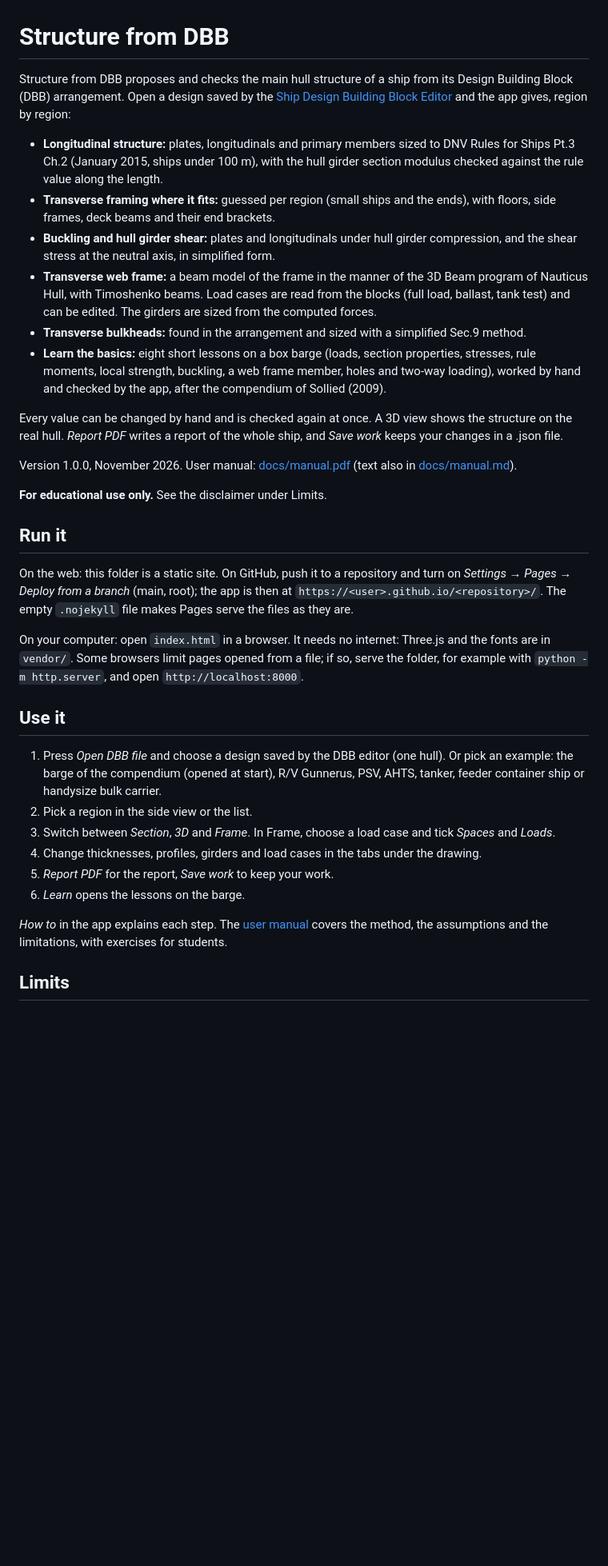
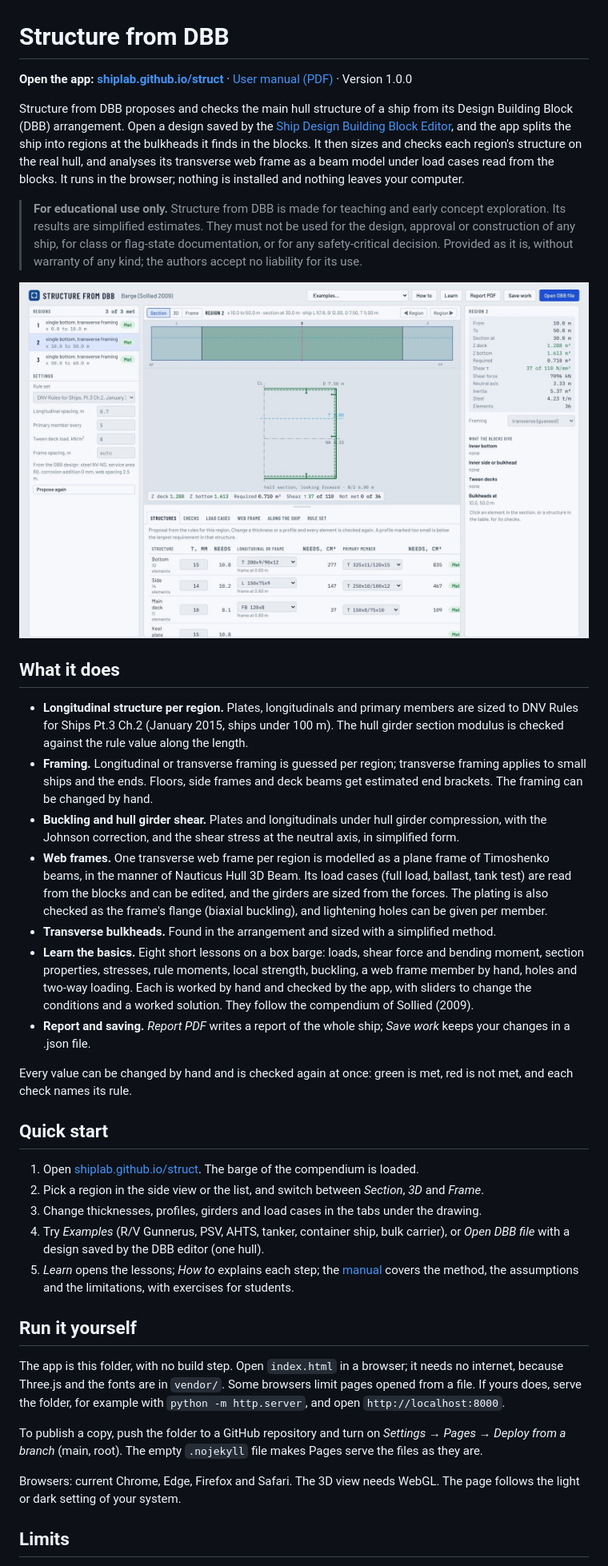
Before and after one commit to shiplab/struct, a Markdown page: README.md, the part around one of its changes. Shown at 80% size. GitHub-like rendering; pictures changed too: docs/screenshot.jpg (added); blank space fills up the shorter version.

Commit message:
README updated, plus few adds.

```diff
--- a/README.md
+++ b/README.md
@@ -1,36 +1,40 @@
 # Structure from DBB
 
-Structure from DBB proposes and checks the main hull structure of a ship from its Design Building Block (DBB) arrangement. Open a design saved by the [Ship Design Building Block Editor](https://shiplab.github.io/dbb/) and the app gives, region by region:
+**Open the app: [shiplab.github.io/struct](https://shiplab.github.io/struct/)** · [User manual (PDF)](https://shiplab.github.io/struct/docs/manual.pdf) · Version 1.0.0
 
-- **Longitudinal structure:** plates, longitudinals and primary members sized to DNV Rules for Ships Pt.3 Ch.2 (January 2015, ships under 100 m), with the hull girder section modulus checked against the rule value along the length.
-- **Transverse framing where it fits:** guessed per region (small ships and the ends), with floors, side frames, deck beams and their end brackets.
-- **Buckling and hull girder shear:** plates and longitudinals under hull girder compression, and the shear stress at the neutral axis, in simplified form.
-- **Transverse web frame:** a beam model of the frame in the manner of the 3D Beam program of Nauticus Hull, with Timoshenko beams. Load cases are read from the blocks (full load, ballast, tank test) and can be edited. The girders are sized from the computed forces.
-- **Transverse bulkheads:** found in the arrangement and sized with a simplified Sec.9 method.
-- **Learn the basics:** eight short lessons on a box barge (loads, section properties, stresses, rule moments, local strength, buckling, a web frame member, holes and two-way loading), worked by hand and checked by the app, after the compendium of Sollied (2009).
+Structure from DBB proposes and checks the main hull structure of a ship from its Design Building Block (DBB) arrangement. Open a design saved by the [Ship Design Building Block Editor](https://shiplab.github.io/dbb/), and the app splits the ship into regions at the bulkheads it finds in the blocks. It then sizes and checks each region's structure on the real hull, and analyses its transverse web frame as a beam model under load cases read from the blocks. It runs in the browser; nothing is installed and nothing leaves your computer.
 
-Every value can be changed by hand and is checked again at once. A 3D view shows the structure on the real hull. *Report PDF* writes a report of the whole ship, and *Save work* keeps your changes in a .json file.
+> **For educational use only.** Structure from DBB is made for teaching and early concept exploration. Its results are simplified estimates. They must not be used for the design, approval or construction of any ship, for class or flag-state documentation, or for any safety-critical decision. Provided as it is, without warranty of any kind; the authors accept no liability for its use.
 
-Version 1.0.0, November 2026. User manual: [docs/manual.pdf](docs/manual.pdf) (text also in [docs/manual.md](docs/manual.md)).
+![Structure from DBB with the barge of the compendium open](docs/screenshot.jpg)
 
-**For educational use only.** See the disclaimer under Limits.
+## What it does
 
-## Run it
+- **Longitudinal structure per region.** Plates, longitudinals and primary members are sized to DNV Rules for Ships Pt.3 Ch.2 (January 2015, ships under 100 m). The hull girder section modulus is checked against the rule value along the length.
+- **Framing.** Longitudinal or transverse framing is guessed per region; transverse framing applies to small ships and the ends. Floors, side frames and deck beams get estimated end brackets. The framing can be changed by hand.
+- **Buckling and hull girder shear.** Plates and longitudinals under hull girder compression, with the Johnson correction, and the shear stress at the neutral axis, in simplified form.
+- **Web frames.** One transverse web frame per region is modelled as a plane frame of Timoshenko beams, in the manner of Nauticus Hull 3D Beam. Its load cases (full load, ballast, tank test) are read from the blocks and can be edited, and the girders are sized from the forces. The plating is also checked as the frame's flange (biaxial buckling), and lightening holes can be given per member.
+- **Transverse bulkheads.** Found in the arrangement and sized with a simplified method.
+- **Learn the basics.** Eight short lessons on a box barge: loads, shear force and bending moment, section properties, stresses, rule moments, local strength, buckling, a web frame member by hand, holes and two-way loading. Each is worked by hand and checked by the app, with sliders to change the conditions and a worked solution. They follow the compendium of Sollied (2009).
+- **Report and saving.** *Report PDF* writes a report of the whole ship; *Save work* keeps your changes in a .json file.
 
-On the web: this folder is a static site. On GitHub, push it to a repository and turn on *Settings → Pages → Deploy from a branch* (main, root); the app is then at `https://<user>.github.io/<repository>/`. The empty `.nojekyll` file makes Pages serve the files as they are.
+Every value can be changed by hand and is checked again at once: green is met, red is not met, and each check names its rule.
 
-On your computer: open `index.html` in a browser. It needs no internet: Three.js and the fonts are in `vendor/`. Some browsers limit pages opened from a file; if so, serve the folder, for example with `python -m http.server`, and open `http://localhost:8000`.
+## Quick start
 
-## Use it
+1. Open [shiplab.github.io/struct](https://shiplab.github.io/struct/). The barge of the compendium is loaded.
+2. Pick a region in the side view or the list, and switch between *Section*, *3D* and *Frame*.
+3. Change thicknesses, profiles, girders and load cases in the tabs under the drawing.
+4. Try *Examples* (R/V Gunnerus, PSV, AHTS, tanker, container ship, bulk carrier), or *Open DBB file* with a design saved by the DBB editor (one hull).
+5. *Learn* opens the lessons; *How to* explains each step; the [manual](https://shiplab.github.io/struct/docs/manual.pdf) covers the method, the assumptions and the limitations, with exercises for students.
 
-1. Press *Open DBB file* and choose a design saved by the DBB editor (one hull). Or pick an example: the barge of the compendium (opened at start), R/V Gunnerus, PSV, AHTS, tanker, feeder container ship or handysize bulk carrier.
-2. Pick a region in the side view or the list.
-3. Switch between *Section*, *3D* and *Frame*. In Frame, choose a load case and tick *Spaces* and *Loads*.
-4. Change thicknesses, profiles, girders and load cases in the tabs under the drawing.
-5. *Report PDF* for the report, *Save work* to keep your work.
-6. *Learn* opens the lessons on the barge.
+## Run it yourself
 
-*How to* in the app explains each step. The [user manual](docs/manual.pdf) covers the method, the assumptions and the limitations, with exercises for students.
+The app is this folder, with no build step. Open `index.html` in a browser; it needs no internet, because Three.js and the fonts are in `vendor/`. Some browsers limit pages opened from a file. If yours does, serve the folder, for example with `python -m http.server`, and open `http://localhost:8000`.
+
+To publish a copy, push the folder to a GitHub repository and turn on *Settings → Pages → Deploy from a branch* (main, root). The empty `.nojekyll` file makes Pages serve the files as they are.
+
+Browsers: current Chrome, Edge, Firefox and Safari. The 3D view needs WebGL. The page follows the light or dark setting of your system.
 
 ## Limits
 
```
Also changed, not shown: other parts of README.md (+34 -18 lines), 2 other files.
